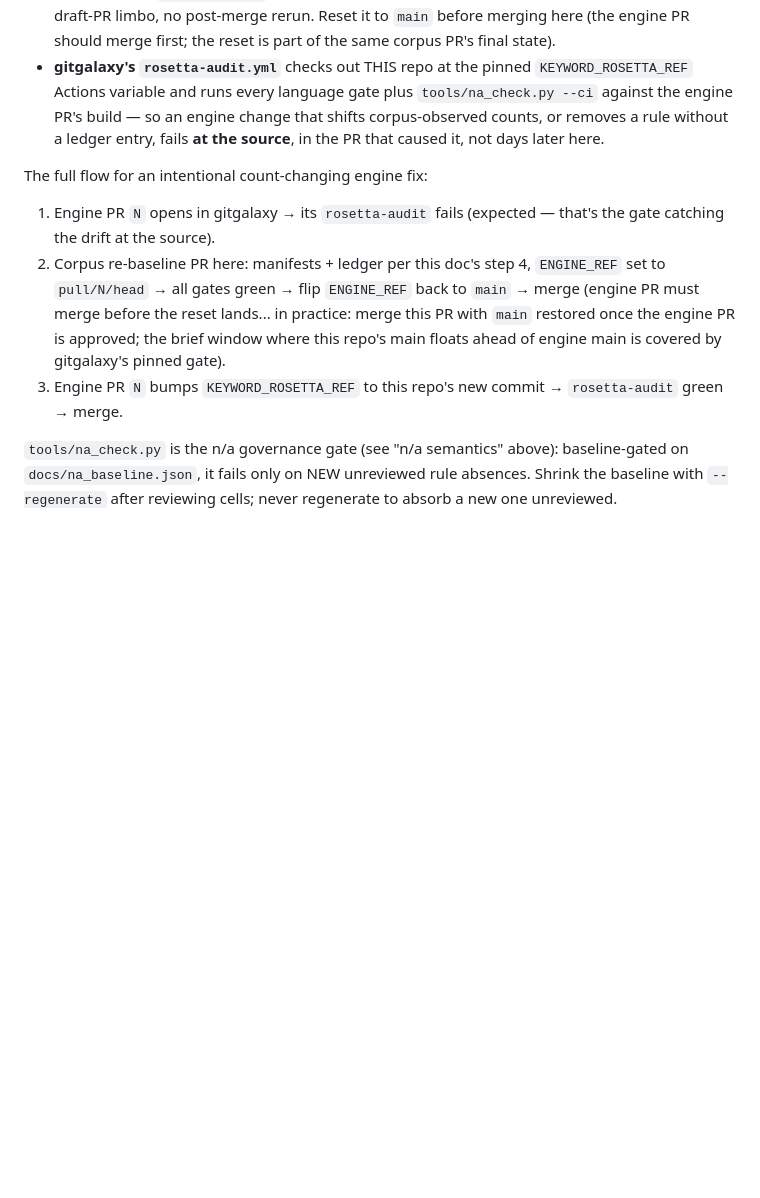
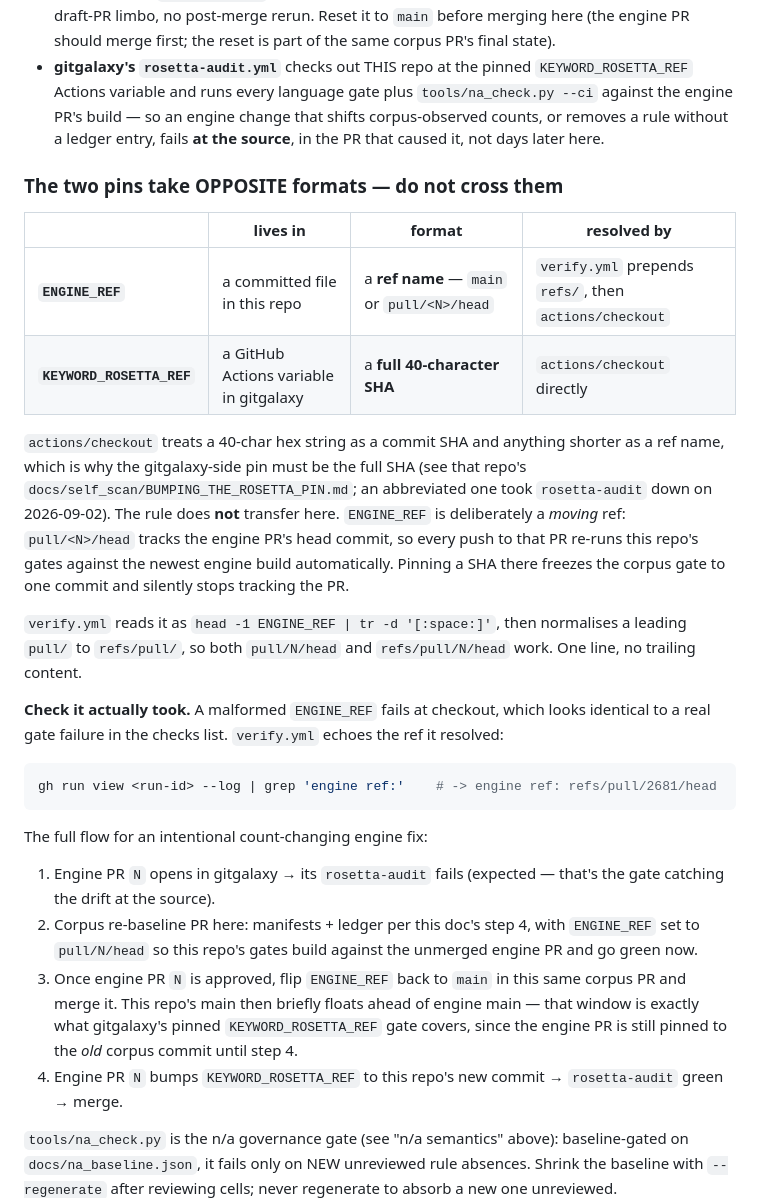
Before and after one commit to squid-protocol/keyword-rosetta, a Markdown page: docs/GATING.md, the part around the change. Rendered like a GitHub page; blank space fills up the shorter version.

Commit message:
docs: document the ENGINE_REF format, and reconcile hard rule 4 with it
Three gaps, found while this PR became the first to actually use
ENGINE_REF=pull/N/head.

1. The two cross-repo pins take OPPOSITE formats and nothing said so.
   ENGINE_REF is a ref NAME (main, pull/N/head); KEYWORD_ROSETTA_REF is a
   full 40-character SHA. gitgalaxy#2680 documented the full-SHA rule for
   the latter after an abbreviated value took rosetta-audit down on
   2026-09-02; anyone applying that rule here would freeze the corpus gate
   to one commit, because pull/N/head is deliberately a MOVING ref that
   tracks the engine PR's head, so every push re-runs these gates against
   the newest build. Added a table, the exact parsing verify.yml does, and
   the fact that both pull/N/head and refs/pull/N/head are accepted.

2. Step 2 of the flow trailed off mid-sentence with an unresolved merge
   ordering. Split into two numbered steps that each say what to do and why
   the window between them is safe.

3. AGENTS.md hard rule 4 still described the pre-ENGINE_REF workflow -- a
   dependent corpus PR "stays draft until that PR merges" -- which is the
   opposite of what GATING.md now prescribes. Reconciled, pointing at the
   choreography section rather than duplicating it.

Also added: how to confirm ENGINE_REF actually took effect. A malformed ref
fails at checkout and looks identical to a real gate failure in the checks
list -- the same trap that hid the broken pin for hours.

Co-Authored-By: Claude Opus 5 (1M context) <noreply@anthropic.com>

````diff
--- a/docs/GATING.md
+++ b/docs/GATING.md
@@ -177,16 +177,43 @@ Two CI gates hold the corpus and the engine together (gitgalaxy#2557), asymmetri
   PR's build — so an engine change that shifts corpus-observed counts, or removes a rule without
   a ledger entry, fails **at the source**, in the PR that caused it, not days later here.
 
+### The two pins take OPPOSITE formats — do not cross them
+
+| | lives in | format | resolved by |
+|---|---|---|---|
+| **`ENGINE_REF`** | a committed file in this repo | a **ref name** — `main` or `pull/<N>/head` | `verify.yml` prepends `refs/`, then `actions/checkout` |
+| **`KEYWORD_ROSETTA_REF`** | a GitHub Actions variable in gitgalaxy | a **full 40-character SHA** | `actions/checkout` directly |
+
+`actions/checkout` treats a 40-char hex string as a commit SHA and anything shorter as a ref
+name, which is why the gitgalaxy-side pin must be the full SHA (see that repo's
+`docs/self_scan/BUMPING_THE_ROSETTA_PIN.md`; an abbreviated one took `rosetta-audit` down on
+2026-09-02). The rule does **not** transfer here. `ENGINE_REF` is deliberately a *moving* ref:
+`pull/<N>/head` tracks the engine PR's head commit, so every push to that PR re-runs this
+repo's gates against the newest engine build automatically. Pinning a SHA there freezes the
+corpus gate to one commit and silently stops tracking the PR.
+
+`verify.yml` reads it as `head -1 ENGINE_REF | tr -d '[:space:]'`, then normalises a leading
+`pull/` to `refs/pull/`, so both `pull/N/head` and `refs/pull/N/head` work. One line, no
+trailing content.
+
+**Check it actually took.** A malformed `ENGINE_REF` fails at checkout, which looks identical
+to a real gate failure in the checks list. `verify.yml` echoes the ref it resolved:
+
+```sh
+gh run view <run-id> --log | grep 'engine ref:'    # -> engine ref: refs/pull/2681/head
+```
+
 The full flow for an intentional count-changing engine fix:
 
 1. Engine PR `N` opens in gitgalaxy → its `rosetta-audit` fails (expected — that's the gate
    catching the drift at the source).
-2. Corpus re-baseline PR here: manifests + ledger per this doc's step 4, `ENGINE_REF` set to
-   `pull/N/head` → all gates green → flip `ENGINE_REF` back to `main` → merge (engine PR must
-   merge before the reset lands... in practice: merge this PR with `main` restored once the
-   engine PR is approved; the brief window where this repo's main floats ahead of engine main
-   is covered by gitgalaxy's pinned gate).
-3. Engine PR `N` bumps `KEYWORD_ROSETTA_REF` to this repo's new commit → `rosetta-audit` green
+2. Corpus re-baseline PR here: manifests + ledger per this doc's step 4, with `ENGINE_REF` set
+   to `pull/N/head` so this repo's gates build against the unmerged engine PR and go green now.
+3. Once engine PR `N` is approved, flip `ENGINE_REF` back to `main` in this same corpus PR and
+   merge it. This repo's main then briefly floats ahead of engine main — that window is exactly
+   what gitgalaxy's pinned `KEYWORD_ROSETTA_REF` gate covers, since the engine PR is still
+   pinned to the *old* corpus commit until step 4.
+4. Engine PR `N` bumps `KEYWORD_ROSETTA_REF` to this repo's new commit → `rosetta-audit` green
    → merge.
 
 `tools/na_check.py` is the n/a governance gate (see "n/a semantics" above): baseline-gated on
````
Also changed, not shown: AGENTS.md (+6 -3 lines).
